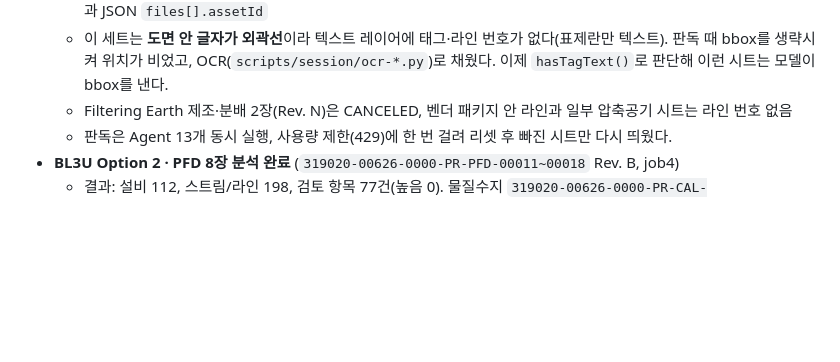
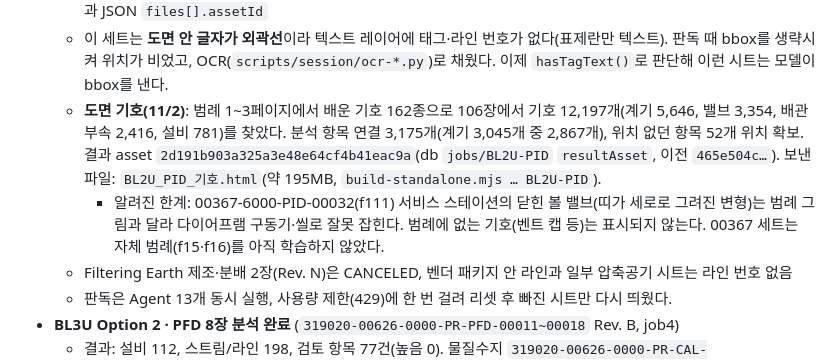
Before and after one commit to git-naru/PID-Review, a Markdown page: docs/HANDOFF.md, the part around the change. GitHub-like rendering; blank space fills up the shorter version.

Commit message:
Handoff: BL2U P&ID drawing symbols applied (12,197 symbols, result asset)
Co-Authored-By: Claude Opus 5.5 <noreply@anthropic.com>
Claude-Session: https://claude.ai/code/session_01Ub3pRGE5kfpfpYMf8QT9aq

```diff
--- a/docs/HANDOFF.md
+++ b/docs/HANDOFF.md
@@ -134,6 +134,8 @@
   - 결과: 설비 783, 계기 3,045, 밸브 542, 라인 2,100, Off-page 연결 525, 검토 항목 4,050건(높음 336)
   - db `jobs/BL2U-PID`: `status: done`, 결과 asset은 db 문서의 `resultAsset`(OCR 위치 반영본), PDF 112개는 결과 JSON `files[].assetId`
   - 이 세트는 **도면 안 글자가 외곽선**이라 텍스트 레이어에 태그·라인 번호가 없다(표제란만 텍스트). 판독 때 bbox를 생략시켜 위치가 비었고, OCR(`scripts/session/ocr-*.py`)로 채웠다. 이제 `hasTagText()`로 판단해 이런 시트는 모델이 bbox를 낸다.
+  - **도면 기호(11/2)**: 범례 1~3페이지에서 배운 기호 162종으로 106장에서 기호 12,197개(계기 5,646, 밸브 3,354, 배관 부속 2,416, 설비 781)를 찾았다. 분석 항목 연결 3,175개(계기 3,045개 중 2,867개), 위치 없던 항목 52개 위치 확보. 결과 asset `2d191b903a325a3e48e64cf4b41eac9a`(db `jobs/BL2U-PID` `resultAsset`, 이전 `465e504c…`). 보낸 파일: `BL2U_PID_기호.html`(약 195MB, `build-standalone.mjs … BL2U-PID`).
+    - 알려진 한계: 00367-6000-PID-00032(f111) 서비스 스테이션의 닫힌 볼 밸브(띠가 세로로 그려진 변형)는 범례 그림과 달라 다이어프램 구동기·씰로 잘못 잡힌다. 범례에 없는 기호(벤트 캡 등)는 표시되지 않는다. 00367 세트는 자체 범례(f15·f16)를 아직 학습하지 않았다.
   - Filtering Earth 제조·분배 2장(Rev. N)은 CANCELED, 벤더 패키지 안 라인과 일부 압축공기 시트는 라인 번호 없음
   - 판독은 Agent 13개 동시 실행, 사용량 제한(429)에 한 번 걸려 리셋 후 빠진 시트만 다시 띄웠다.
 - **BL3U Option 2 · PFD 8장 분석 완료** (`319020-00626-0000-PR-PFD-00011~00018` Rev. B, job4)
```
